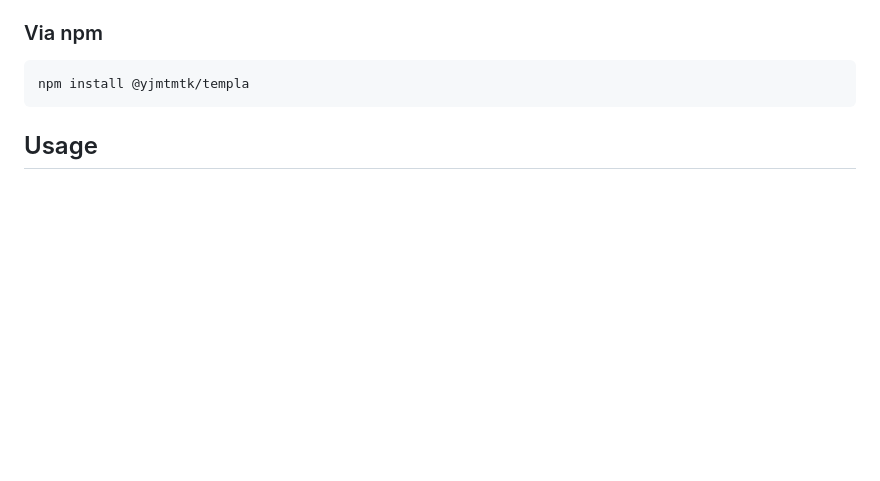
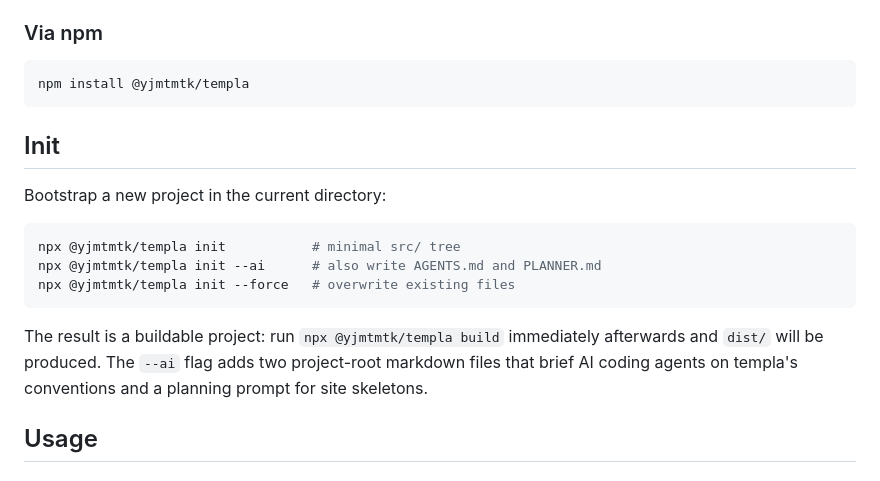
Before and after one commit to yjmtmtk/templa-js, a Markdown page: README.md, the part around the change. Drawn GitHub-style; blank space fills up the shorter version.

Commit message:
README: document templa init

````diff
--- a/README.md
+++ b/README.md
@@ -64,6 +64,18 @@ It works in two modes:
 ```bash
 npm install @yjmtmtk/templa
 ```
+
+## Init
+
+Bootstrap a new project in the current directory:
+
+```bash
+npx @yjmtmtk/templa init           # minimal src/ tree
+npx @yjmtmtk/templa init --ai      # also write AGENTS.md and PLANNER.md
+npx @yjmtmtk/templa init --force   # overwrite existing files
+```
+
+The result is a buildable project: run `npx @yjmtmtk/templa build` immediately afterwards and `dist/` will be produced. The `--ai` flag adds two project-root markdown files that brief AI coding agents on templa's conventions and a planning prompt for site skeletons.
 
 ## Usage
 
````
